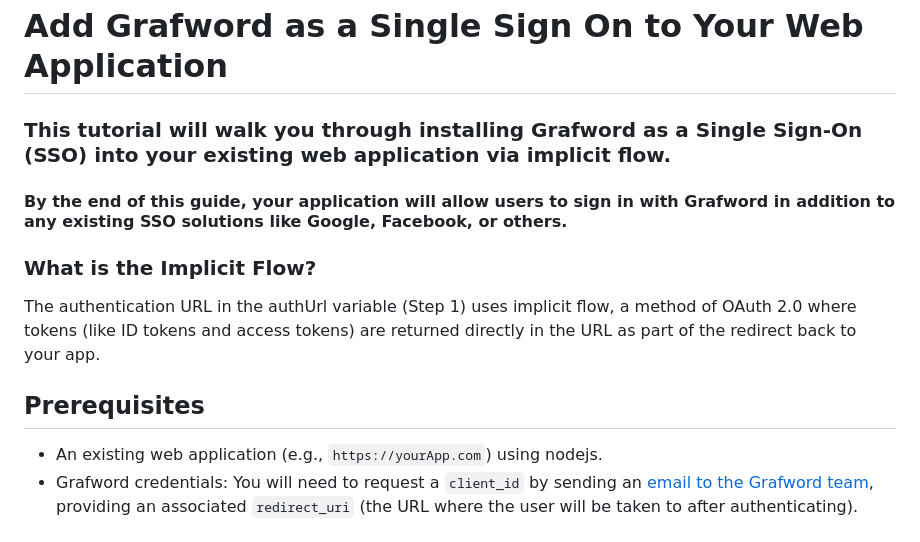
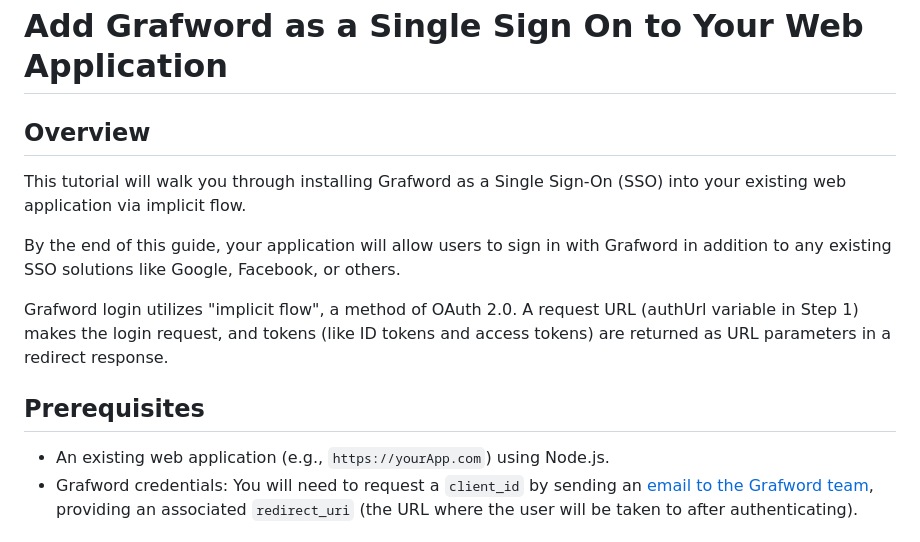
Before and after one commit to throughputer/grafword-sso-tutorial, a Markdown page: README.md, the part around the change. Drawn GitHub-style.

```diff
--- a/README.md
+++ b/README.md
@@ -1,14 +1,16 @@
 # Add Grafword as a Single Sign On to Your Web Application
 
-### This tutorial will walk you through installing Grafword as a Single Sign-On (SSO) into your existing web application via implicit flow.
+## Overview
 
-#### By the end of this guide, your application will allow users to sign in with Grafword in addition to any existing SSO solutions like Google, Facebook, or others.
+This tutorial will walk you through installing Grafword as a Single Sign-On (SSO) into your existing web application via implicit flow.
 
-### What is the Implicit Flow?
-The authentication URL in the authUrl variable (Step 1) uses implicit flow, a method of OAuth 2.0 where tokens (like ID tokens and access tokens) are returned directly in the URL as part of the redirect back to your app.
+By the end of this guide, your application will allow users to sign in with Grafword in addition to any existing SSO solutions like Google, Facebook, or others.
+
+Grafword login utilizes "implicit flow", a method of OAuth 2.0. A request URL (authUrl variable in Step 1) makes the login request, and tokens (like ID tokens
+and access tokens) are returned as URL parameters in a redirect response.
 
 ## Prerequisites
-- An existing web application (e.g., `https://yourApp.com`) using nodejs.
+- An existing web application (e.g., `https://yourApp.com`) using Node.js.
 - Grafword credentials: You will need to request a `client_id` by sending an <a href="mailto:info@throughputer.com?subject=Client%20ID%20Request&body=I%20wish%20to%20request%20a%20client_id%20as%20per%20https://github.com/throughputer/grafword-sso-for-existing-apps.%0A%0AThe%20associated%20redirect%20URI%20should%20be%3A%20https%3A%2F%2F%3Cmy-domain%3E%2F%3Credirect-path%3E
 " target="_blank" rel=noopener noreferrer>email to the Grafword team</a>, providing an associated `redirect_uri` (the URL where the user will be taken to after authenticating).
 
```
